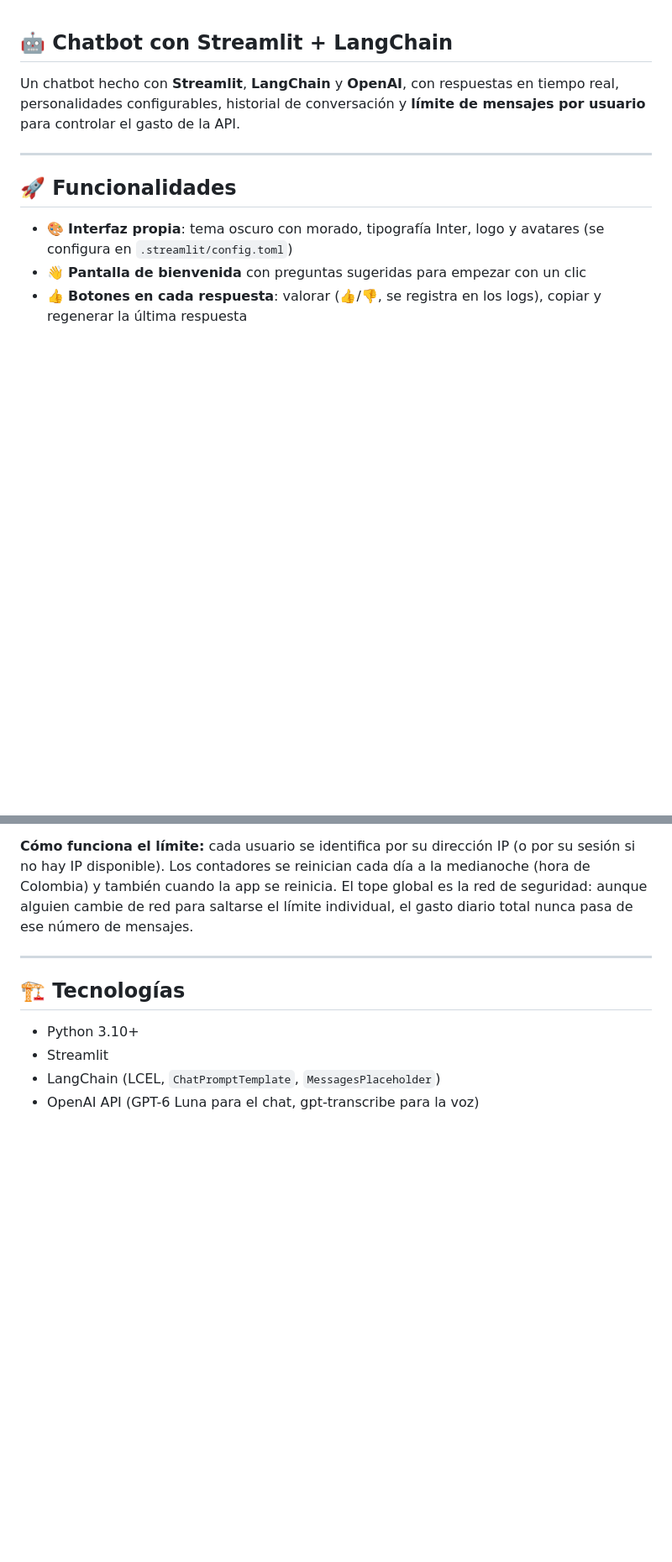
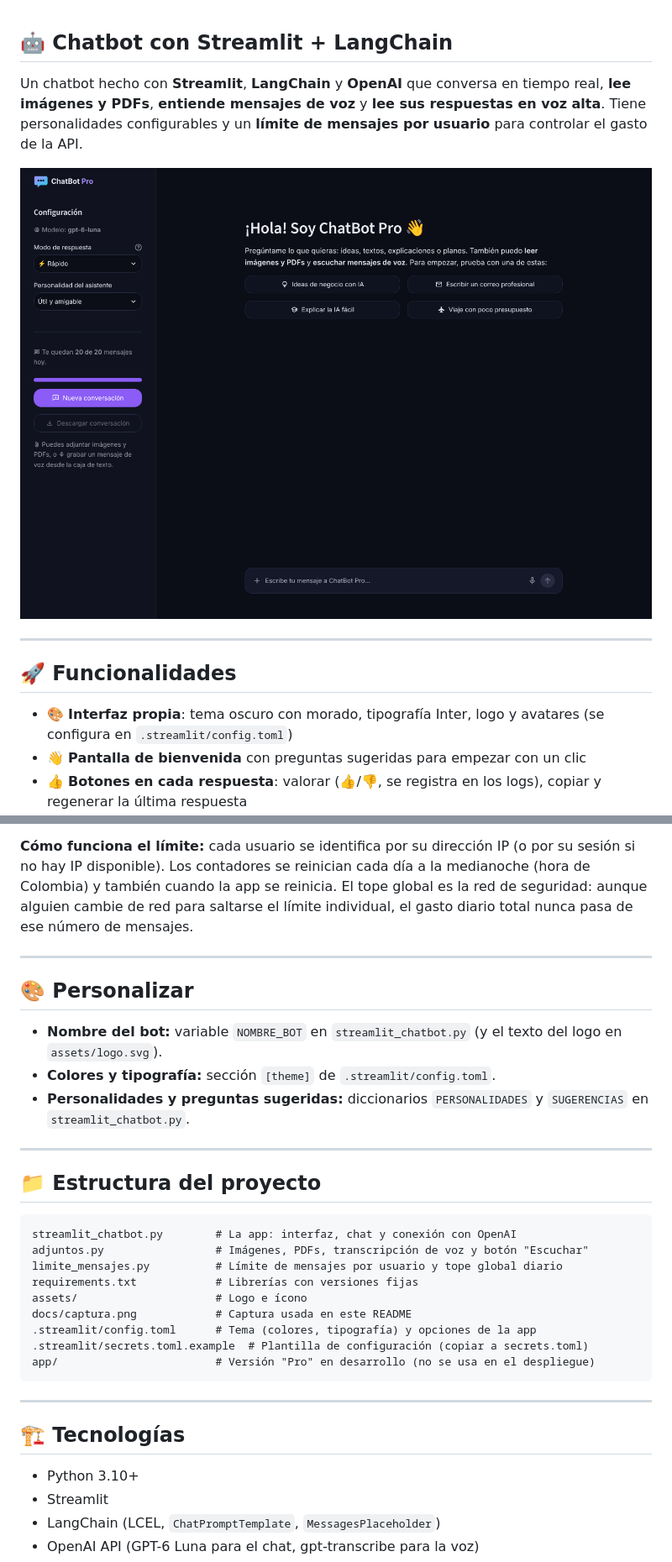
Before and after one commit to kevinbarrera222/stream-lit-chatbot, a Markdown page: README.md, 2 parts joined by grey strips. Shown at 84% size. Drawn GitHub-style; pictures changed too: docs/captura.png (added); blank space fills up the shorter version.

Commit message:
README: captura, estructura del proyecto y cómo personalizar
- Descripción inicial con imágenes, PDFs y voz
- Captura de la pantalla de inicio
- Barra lateral actualizada (modo de respuesta en vez de temperatura)
- Secciones nuevas: Personalizar y Estructura del proyecto
- Nota sobre el permiso del micrófono

Co-Authored-By: Claude Opus 5.5 <noreply@anthropic.com>
Claude-Session: https://claude.ai/code/session_01KhPFGqqS7ZLXWNaAeNBXp7

````diff
--- a/README.md
+++ b/README.md
@@ -1,6 +1,8 @@
 ## 🤖 Chatbot con Streamlit + LangChain
 
-Un chatbot hecho con **Streamlit**, **LangChain** y **OpenAI**, con respuestas en tiempo real, personalidades configurables, historial de conversación y **límite de mensajes por usuario** para controlar el gasto de la API.
+Un chatbot hecho con **Streamlit**, **LangChain** y **OpenAI** que conversa en tiempo real, **lee imágenes y PDFs**, **entiende mensajes de voz** y **lee sus respuestas en voz alta**. Tiene personalidades configurables y un **límite de mensajes por usuario** para controlar el gasto de la API.
+
+![Pantalla de inicio de ChatBot Pro](docs/captura.png)
 
 ---
 
@@ -76,6 +78,30 @@ Se abre en `http://localhost:8501`.
 
 ---
 
+## 🎨 Personalizar
+
+- **Nombre del bot:** variable `NOMBRE_BOT` en `streamlit_chatbot.py` (y el texto del logo en `assets/logo.svg`).
+- **Colores y tipografía:** sección `[theme]` de `.streamlit/config.toml`.
+- **Personalidades y preguntas sugeridas:** diccionarios `PERSONALIDADES` y `SUGERENCIAS` en `streamlit_chatbot.py`.
+
+---
+
+## 📁 Estructura del proyecto
+
+```
+streamlit_chatbot.py        # La app: interfaz, chat y conexión con OpenAI
+adjuntos.py                 # Imágenes, PDFs, transcripción de voz y botón "Escuchar"
+limite_mensajes.py          # Límite de mensajes por usuario y tope global diario
+requirements.txt            # Librerías con versiones fijas
+assets/                     # Logo e ícono
+docs/captura.png            # Captura usada en este README
+.streamlit/config.toml      # Tema (colores, tipografía) y opciones de la app
+.streamlit/secrets.toml.example  # Plantilla de configuración (copiar a secrets.toml)
+app/                        # Versión "Pro" en desarrollo (no se usa en el despliegue)
+```
+
+---
+
 ## 🏗️ Tecnologías
 
 - Python 3.10+
````
Also changed, not shown: other parts of README.md (+2 -2 lines).
